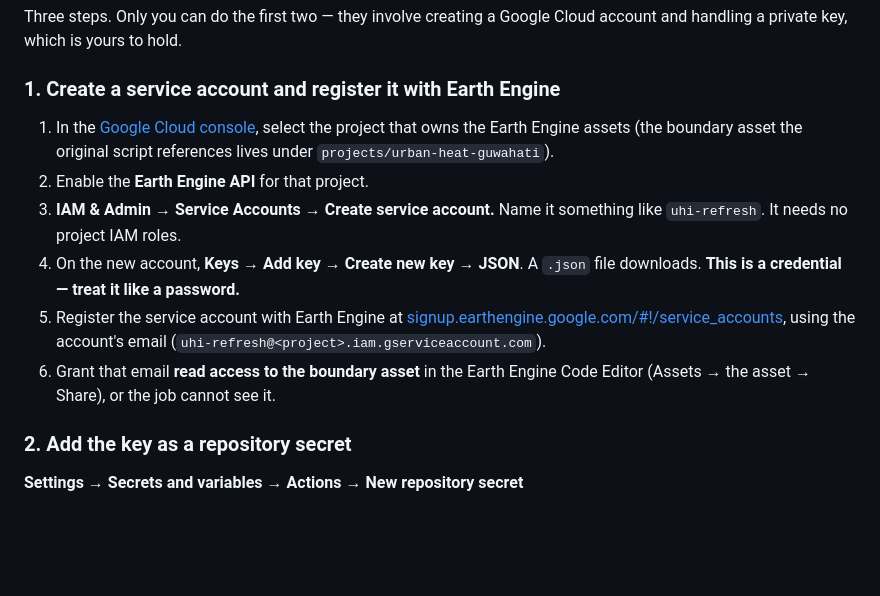
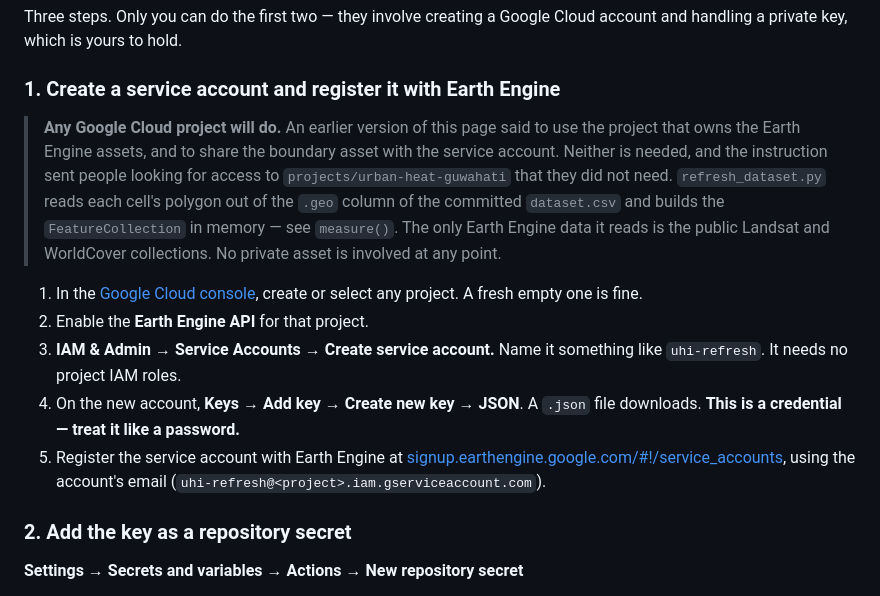
Before and after one commit to ankamteja/urban-heat-island-mitigation-simulation, a Markdown page: docs/09-automated-refresh.md, the part around the change. GitHub-like rendering; blank space fills up the shorter version.

Commit message:
Drop the stale Earth Engine asset requirement from the refresh setup
The setup instructions told you to use the Google Cloud project that owns the
Earth Engine assets, and to grant the service account read access to the
boundary asset or "the job cannot see it". Both are false, and together they
sent anyone setting this up looking for access to projects/urban-heat-guwahati
that they do not need and may not be able to get.

refresh_dataset.py does not read any Earth Engine asset. measure() takes each
cell's polygon from the .geo column of the committed dataset.csv and builds the
FeatureCollection in memory; build_imagery() reads only the public Landsat and
WorldCover collections. The asset dependency belongs to the original Earth
Engine script, which defined the study area by clipping to a geoBoundaries
polygon. This script inherited the instructions but not the dependency.

Any Google Cloud project works, including a fresh empty one. Five steps, not
six.

```diff
--- a/docs/09-automated-refresh.md
+++ b/docs/09-automated-refresh.md
@@ -82,9 +82,17 @@ Cloud account and handling a private key, which is yours to hold.
 
 ### 1. Create a service account and register it with Earth Engine
 
-1. In the [Google Cloud console](https://console.cloud.google.com/), select the
-   project that owns the Earth Engine assets (the boundary asset the original
-   script references lives under `projects/urban-heat-guwahati`).
+> **Any Google Cloud project will do.** An earlier version of this page said to
+> use the project that owns the Earth Engine assets, and to share the boundary
+> asset with the service account. Neither is needed, and the instruction sent
+> people looking for access to `projects/urban-heat-guwahati` that they did not
+> need. `refresh_dataset.py` reads each cell's polygon out of the `.geo` column
+> of the committed `dataset.csv` and builds the `FeatureCollection` in memory —
+> see `measure()`. The only Earth Engine data it reads is the public Landsat and
+> WorldCover collections. No private asset is involved at any point.
+
+1. In the [Google Cloud console](https://console.cloud.google.com/), create or
+   select any project. A fresh empty one is fine.
 2. Enable the **Earth Engine API** for that project.
 3. **IAM & Admin → Service Accounts → Create service account.** Name it
    something like `uhi-refresh`. It needs no project IAM roles.
@@ -93,8 +101,6 @@ Cloud account and handling a private key, which is yours to hold.
 5. Register the service account with Earth Engine at
    [signup.earthengine.google.com/#!/service_accounts](https://signup.earthengine.google.com/#!/service_accounts),
    using the account's email (`uhi-refresh@<project>.iam.gserviceaccount.com`).
-6. Grant that email **read access to the boundary asset** in the Earth Engine
-   Code Editor (Assets → the asset → Share), or the job cannot see it.
 
 ### 2. Add the key as a repository secret
 
```
